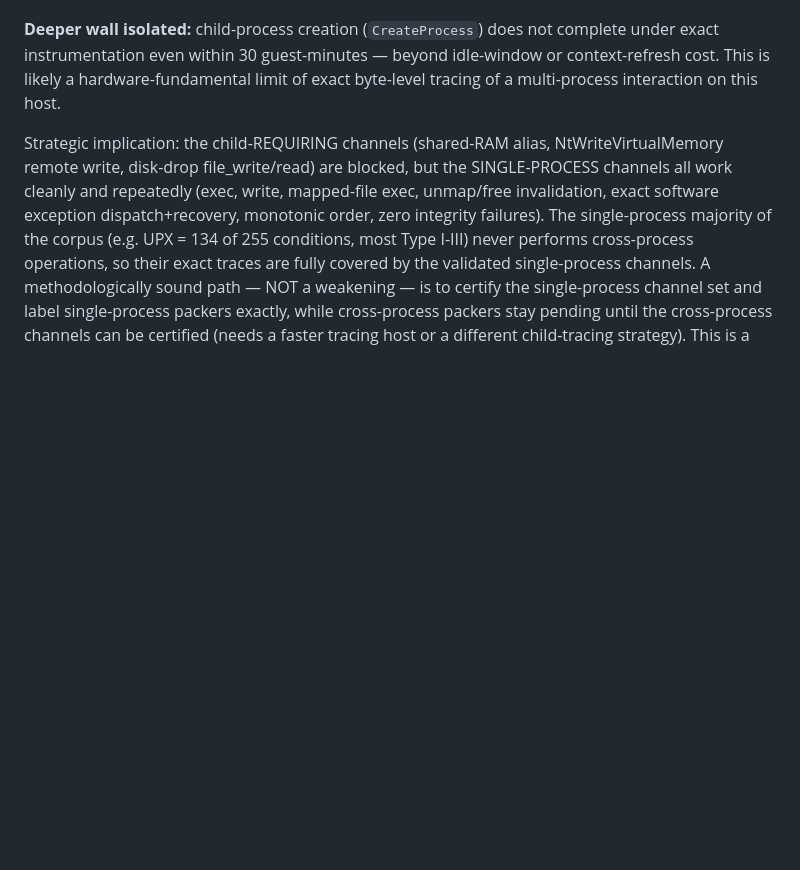
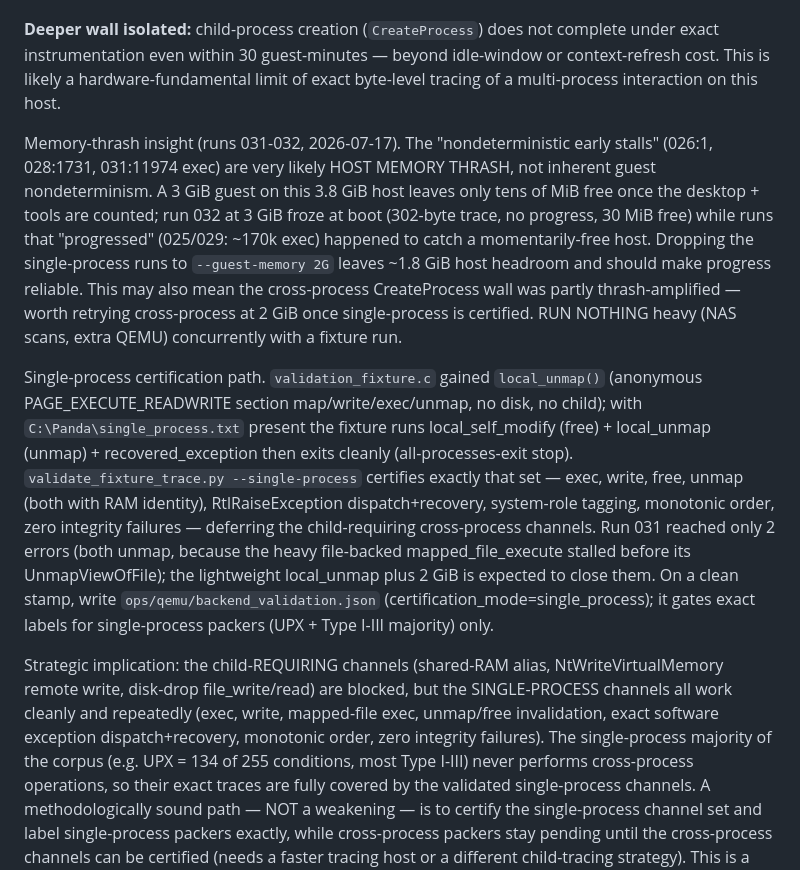
Before and after one commit to BaylorSecurityLab/packing_pipeline, a Markdown page: docs/empirical_type_handoff.md, the part around the change. Drawn GitHub-style; blank space fills up the shorter version.

Commit message:
Record memory-thrash insight and single-process certification path
The nondeterministic early stalls are likely host memory thrash: a 3 GiB guest
on a 3.8 GiB host leaves ~tens of MiB free, so runs progressed only when host
memory happened to be free. Single-process runs move to --guest-memory 2G
(~1.8 GiB headroom). Documents the local_unmap + --single-process certification
approach.

```diff
--- a/docs/empirical_type_handoff.md
+++ b/docs/empirical_type_handoff.md
@@ -986,6 +986,32 @@ complete under exact instrumentation even within 30 guest-minutes — beyond
 idle-window or context-refresh cost. This is likely a hardware-fundamental limit
 of exact byte-level tracing of a multi-process interaction on this host.
 
+Memory-thrash insight (runs 031-032, 2026-07-17). The "nondeterministic early
+stalls" (026:1, 028:1731, 031:11974 exec) are very likely HOST MEMORY THRASH, not
+inherent guest nondeterminism. A 3 GiB guest on this 3.8 GiB host leaves only
+tens of MiB free once the desktop + tools are counted; run 032 at 3 GiB froze at
+boot (302-byte trace, no progress, 30 MiB free) while runs that "progressed"
+(025/029: ~170k exec) happened to catch a momentarily-free host. Dropping the
+single-process runs to `--guest-memory 2G` leaves ~1.8 GiB host headroom and
+should make progress reliable. This may also mean the cross-process CreateProcess
+wall was partly thrash-amplified — worth retrying cross-process at 2 GiB once
+single-process is certified. RUN NOTHING heavy (NAS scans, extra QEMU)
+concurrently with a fixture run.
+
+Single-process certification path. `validation_fixture.c` gained `local_unmap()`
+(anonymous PAGE_EXECUTE_READWRITE section map/write/exec/unmap, no disk, no
+child); with `C:\Panda\single_process.txt` present the fixture runs
+local_self_modify (free) + local_unmap (unmap) + recovered_exception then exits
+cleanly (all-processes-exit stop). `validate_fixture_trace.py --single-process`
+certifies exactly that set — exec, write, free, unmap (both with RAM identity),
+RtlRaiseException dispatch+recovery, system-role tagging, monotonic order, zero
+integrity failures — deferring the child-requiring cross-process channels. Run
+031 reached only 2 errors (both unmap, because the heavy file-backed
+mapped_file_execute stalled before its UnmapViewOfFile); the lightweight
+local_unmap plus 2 GiB is expected to close them. On a clean stamp, write
+`ops/qemu/backend_validation.json` (certification_mode=single_process); it gates
+exact labels for single-process packers (UPX + Type I-III majority) only.
+
 Strategic implication: the child-REQUIRING channels (shared-RAM alias,
 NtWriteVirtualMemory remote write, disk-drop file_write/read) are blocked, but
 the SINGLE-PROCESS channels all work cleanly and repeatedly (exec, write,
```
